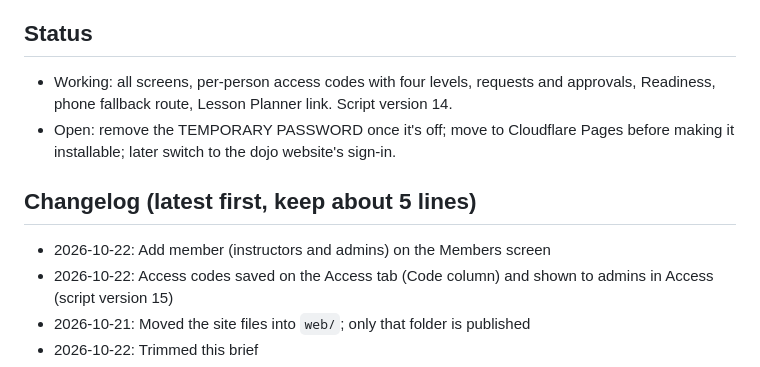
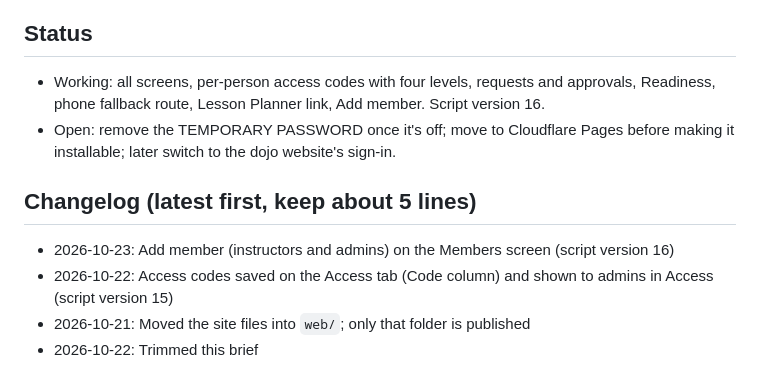
Before and after one commit to Dailuo-source/SKA-Kata-Tracker, a Markdown page: CLAUDE.md, the part around the change. Drawn GitHub-style.

Commit message:
Brief: Add member live (script version 16)
Co-Authored-By: Claude Opus 5.5 <noreply@anthropic.com>
Claude-Session: https://claude.ai/code/session_018Sup925FJoej1D7mFfy8D4

```diff
--- a/CLAUDE.md
+++ b/CLAUDE.md
@@ -102,11 +102,11 @@ Inside the `index.html` script, search for:
 - Panels: `openSheet`, `closeSheet`, `openChooser`, `askChange`, `save`, `toast`, `backToPlanner`
 
 ## Status
-- Working: all screens, per-person access codes with four levels, requests and approvals, Readiness, phone fallback route, Lesson Planner link. Script version 14.
+- Working: all screens, per-person access codes with four levels, requests and approvals, Readiness, phone fallback route, Lesson Planner link, Add member. Script version 16.
 - Open: remove the TEMPORARY PASSWORD once it's off; move to Cloudflare Pages before making it installable; later switch to the dojo website's sign-in.
 
 ## Changelog (latest first, keep about 5 lines)
-- 2026-10-22: Add member (instructors and admins) on the Members screen
+- 2026-10-23: Add member (instructors and admins) on the Members screen (script version 16)
 - 2026-10-22: Access codes saved on the Access tab (Code column) and shown to admins in Access (script version 15)
 - 2026-10-21: Moved the site files into `web/`; only that folder is published
 - 2026-10-22: Trimmed this brief
```
